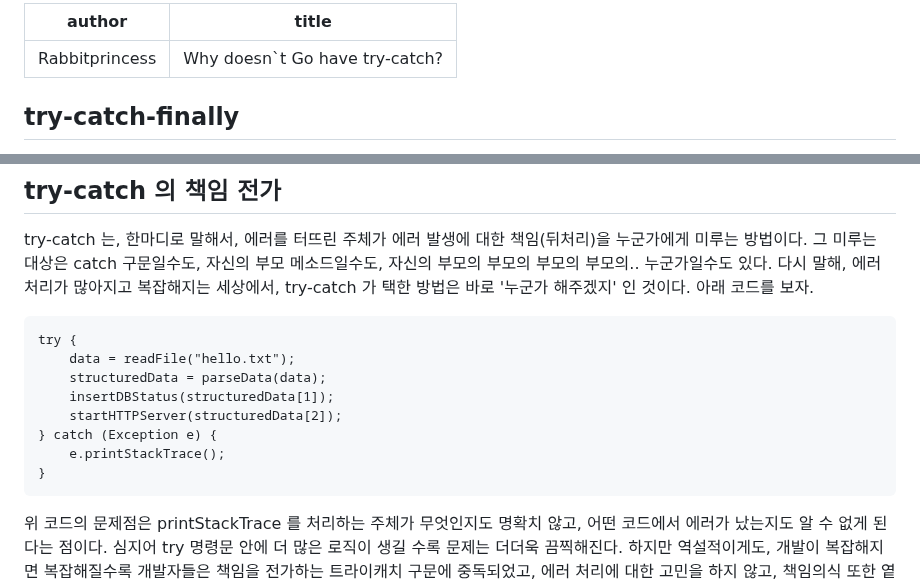
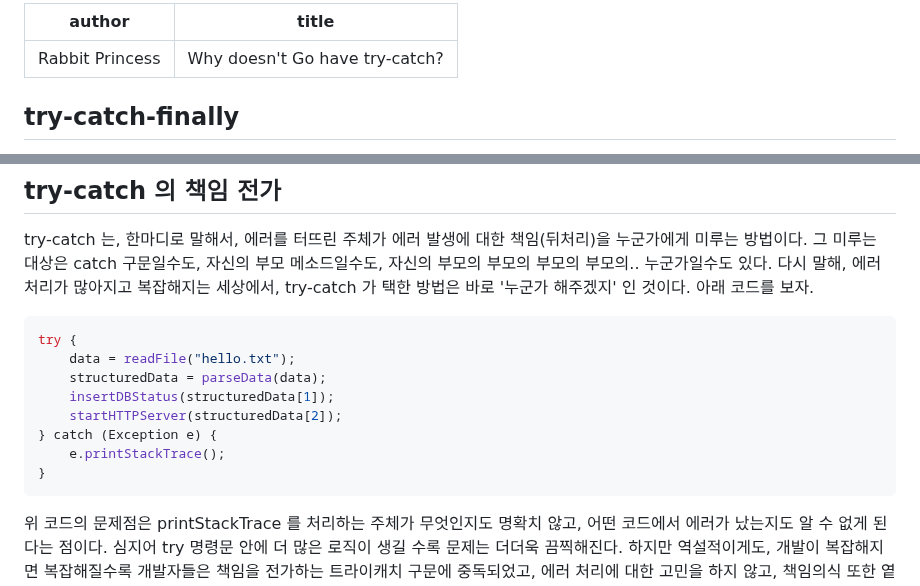
Before and after one commit to gosuda/website, a Markdown page: root/blog/why-does-go-not-have-try-catch.md, 2 parts joined by grey strips. Rendered like a GitHub page.

````diff
--- a/root/blog/why-does-go-not-have-try-catch.md
+++ b/root/blog/why-does-go-not-have-try-catch.md
@@ -1,6 +1,6 @@
 ---
-author: Rabbitprincess
-title: Why doesn`t Go have try-catch?
+author: Rabbit Princess
+title: Why doesn't Go have try-catch?
 ---
 
 ## try-catch-finally
@@ -18,7 +18,8 @@ go는 의도적으로 try-catch 를 지원하지 않고, panic-recover 문법만
 
 ## try-catch 의 책임 전가
 try-catch 는, 한마디로 말해서, 에러를 터뜨린 주체가 에러 발생에 대한 책임(뒤처리)을 누군가에게 미루는 방법이다. 그 미루는 대상은 catch 구문일수도, 자신의 부모 메소드일수도, 자신의 부모의 부모의 부모의 부모의.. 누군가일수도 있다. 다시 말해, 에러 처리가 많아지고 복잡해지는 세상에서, try-catch 가 택한 방법은 바로 '누군가 해주겠지' 인 것이다. 아래 코드를 보자.
-```
+
+```javascript
 try {
     data = readFile("hello.txt");
     structuredData = parseData(data);
@@ -28,6 +29,7 @@ try {
     e.printStackTrace();
 }
 ```
+
 위 코드의 문제점은 printStackTrace 를 처리하는 주체가 무엇인지도 명확치 않고, 어떤 코드에서 에러가 났는지도 알 수 없게 된다는 점이다. 심지어 try 명령문 안에 더 많은 로직이 생길 수록 문제는 더더욱 끔찍해진다. 하지만 역설적이게도, 개발이 복잡해지면 복잡해질수록 개발자들은 책임을 전가하는 트라이캐치 구문에 중독되었고, 에러 처리에 대한 고민을 하지 않고, 책임의식 또한 옅어졌으며, 결국에는 에러와 예외 처리의 본질에 대해 잊게 되었다. 그렇다면 golang 은 어떻게 이 문제를 해결했을까?
 
 ## panic, recover
````
